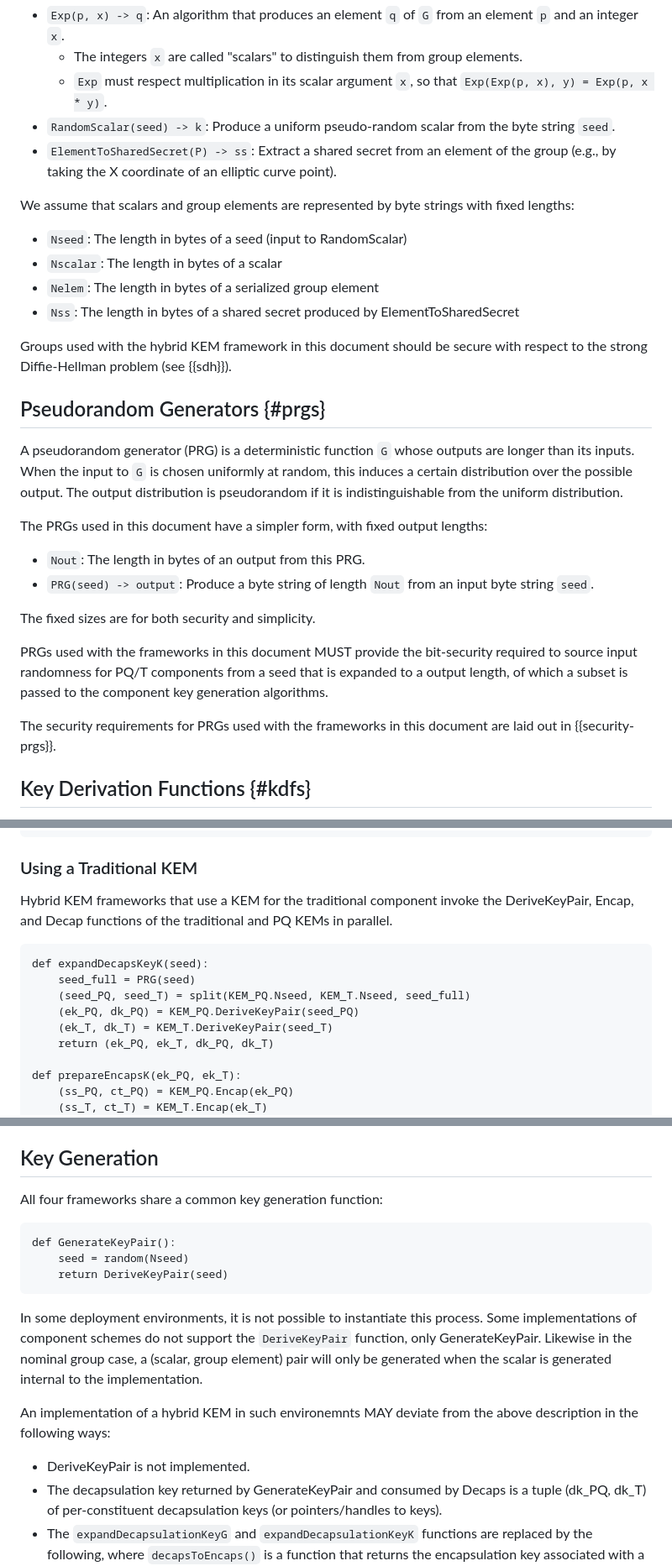
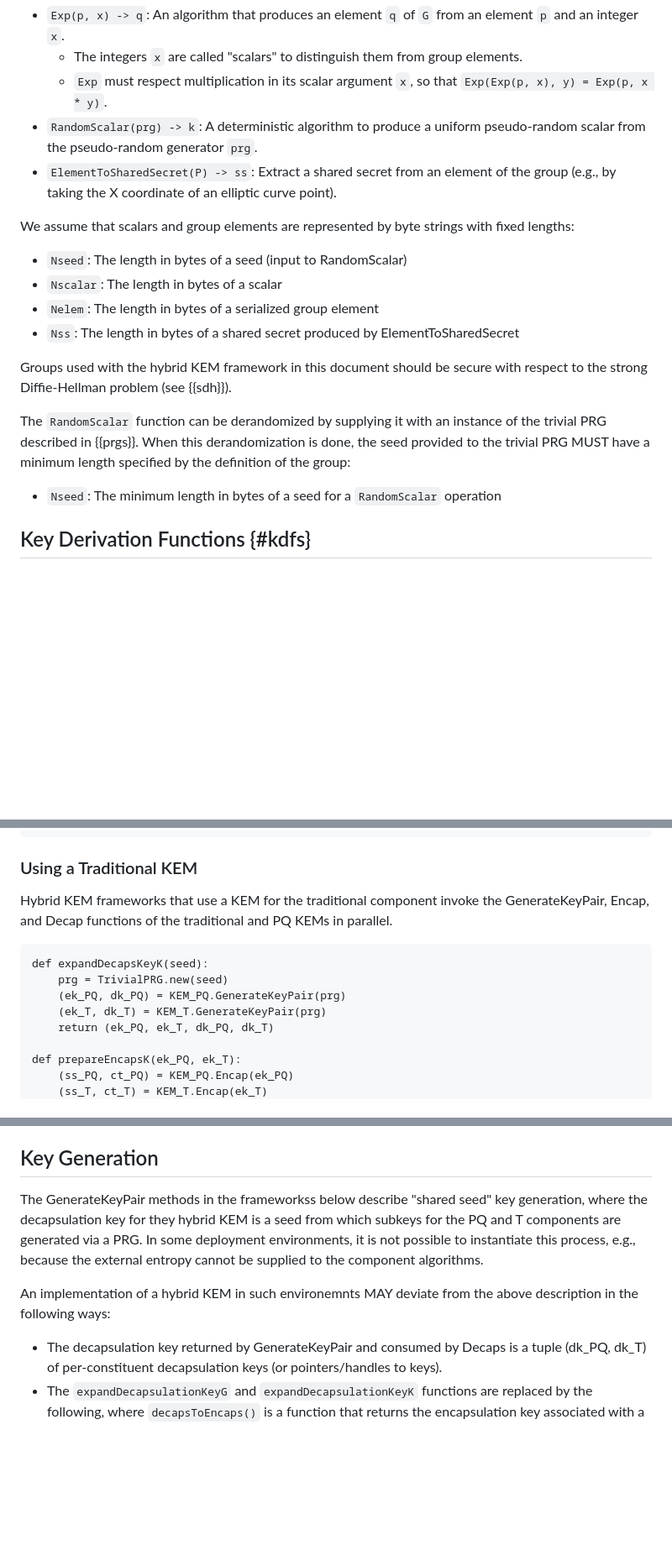
Before and after one commit to cfrg/draft-irtf-cfrg-hybrid-kems, a Markdown page: draft-irtf-cfrg-hybrid-kems.md, 3 parts joined by grey strips. Shown at 84% size. Rendered like a GitHub page; blank space fills up the shorter version.

```diff
--- a/draft-irtf-cfrg-hybrid-kems.md
+++ b/draft-irtf-cfrg-hybrid-kems.md
@@ -482,8 +507,8 @@ comprises a set `G` together with a distinguished basis element `g`, an
       elements.
     * `Exp` must respect multiplication in its scalar argument `x`, so that
       `Exp(Exp(p, x), y) = Exp(p, x * y)`.
-- `RandomScalar(seed) -> k`: Produce a uniform pseudo-random scalar from the
-  byte string `seed`.
+- `RandomScalar(prg) -> k`: A deterministic algorithm to produce a uniform
+  pseudo-random scalar from the pseudo-random generator `prg`.
 - `ElementToSharedSecret(P) -> ss`: Extract a shared secret from an element of
   the group (e.g., by taking the X coordinate of an elliptic curve point).
 
@@ -499,30 +524,12 @@ fixed lengths:
 Groups used with the hybrid KEM framework in this document should be secure with
 respect to the strong Diffie-Hellman problem (see {{sdh}}).
 
-## Pseudorandom Generators {#prgs}
+The `RandomScalar` function can be derandomized by supplying it with an instance
+of the trivial PRG described in {{prgs}}.  When this derandomization is done,
+the seed provided to the trivial PRG MUST have a minimum length specified by the
+definition of the group:
 
-A pseudorandom generator (PRG) is a deterministic function `G` whose outputs
-are longer than its inputs. When the input to `G` is chosen uniformly at
-random, this induces a certain distribution over the possible output. The
-output distribution is pseudorandom if it is indistinguishable from the
-uniform distribution.
-
-The PRGs used in this document have a simpler form, with fixed
-output lengths:
-
-- `Nout`: The length in bytes of an output from this PRG.
-- `PRG(seed) -> output`: Produce a byte string of length `Nout` from an input
-  byte string `seed`.
-
-The fixed sizes are for both security and simplicity.
-
-PRGs used with the frameworks in this document MUST provide the bit-security
-required to source input randomness for PQ/T components from a seed that is
-expanded to a output length, of which a subset is passed to the component key
-generation algorithms.
-
-The security requirements for PRGs used with the frameworks in this document are
-laid out in {{security-prgs}}.
+- `Nseed`: The minimum length in bytes of a seed for a `RandomScalar` operation
 
 ## Key Derivation Functions {#kdfs}
 
@@ -649,15 +655,14 @@ def prepareDecapsG(ct_PQ, ct_T, dk_PQ, dk_T):
 ### Using a Traditional KEM
 
 Hybrid KEM frameworks that use a KEM for the traditional component invoke the
-DeriveKeyPair, Encap, and Decap functions of the traditional and PQ KEMs in
+GenerateKeyPair, Encap, and Decap functions of the traditional and PQ KEMs in
 parallel.
 
 ~~~ pseudocode
 def expandDecapsKeyK(seed):
-    seed_full = PRG(seed)
-    (seed_PQ, seed_T) = split(KEM_PQ.Nseed, KEM_T.Nseed, seed_full)
-    (ek_PQ, dk_PQ) = KEM_PQ.DeriveKeyPair(seed_PQ)
-    (ek_T, dk_T) = KEM_T.DeriveKeyPair(seed_T)
+    prg = TrivialPRG.new(seed)
+    (ek_PQ, dk_PQ) = KEM_PQ.GenerateKeyPair(prg)
+    (ek_T, dk_T) = KEM_T.GenerateKeyPair(prg)
     return (ek_PQ, ek_T, dk_PQ, dk_T)
 
 def prepareEncapsK(ek_PQ, ek_T):
@@ -707,24 +712,15 @@ component is secure and the PQ component also satisfies the C2PRI property.
 
 ## Key Generation
 
-All four frameworks share a common key generation function:
-
-~~~
-def GenerateKeyPair():
-    seed = random(Nseed)
-    return DeriveKeyPair(seed)
-~~~
-
-In some deployment environments, it is not possible to instantiate this process.
-Some implementations of component schemes do not support the `DeriveKeyPair`
-function, only GenerateKeyPair. Likewise in the nominal group case, a (scalar,
-group element) pair will only be generated when the scalar is generated internal
-to the implementation.
+The GenerateKeyPair methods in the frameworkss below describe "shared seed" key
+generation, where the decapsulation key for they hybrid KEM is a seed from which
+subkeys for the PQ and T components are generated via a PRG.  In some deployment
+environments, it is not possible to instantiate this process, e.g., because the
+external entropy cannot be supplied to the component algorithms.
 
 An implementation of a hybrid KEM in such environemnts MAY deviate from the
 above description in the following ways:
 
-* DeriveKeyPair is not implemented.
 * The decapsulation key returned by GenerateKeyPair and consumed by Decaps is a
   tuple (dk_PQ, dk_T) of per-constituent decapsulation keys (or pointers/handles
   to keys).
```
Also changed, not shown: other parts of draft-irtf-cfrg-hybrid-kems.md (+63 -65 lines).
